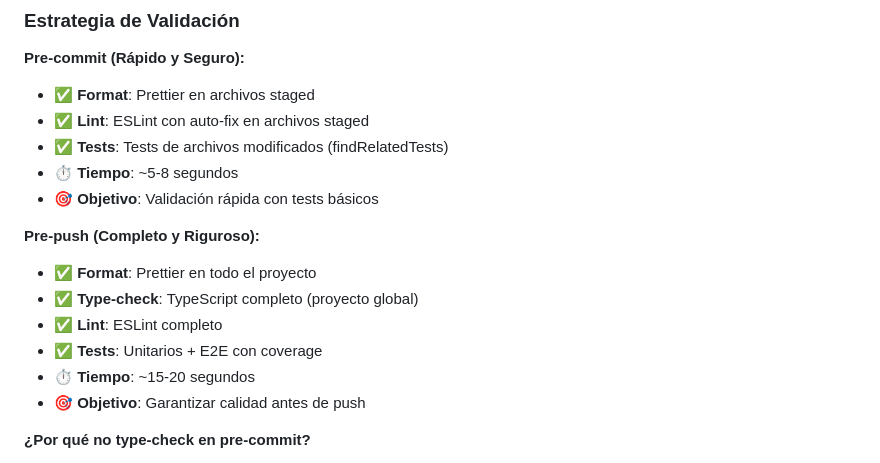
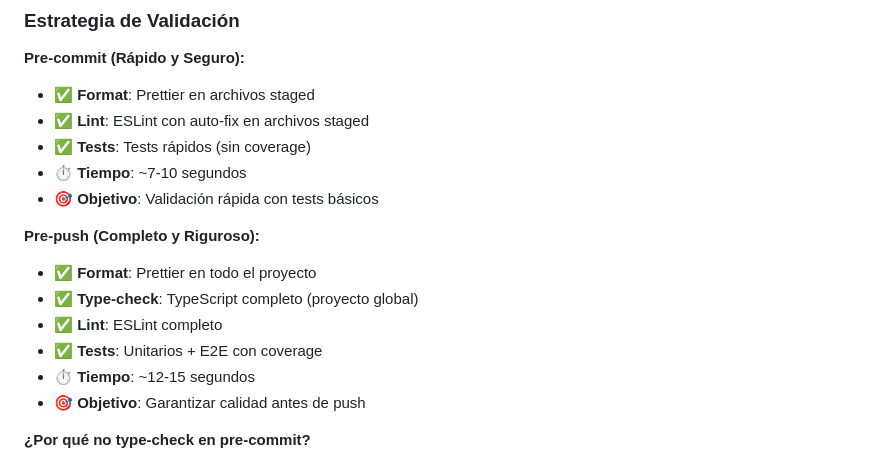
Before and after one commit to gabyballester/km0-back-nest-ts, a Markdown page: docs/SCRIPTS.md, the part around the change. Rendered like a GitHub page.

Commit message:
docs: actualizar documentación con nueva estrategia de hooks

```diff
--- a/docs/SCRIPTS.md
+++ b/docs/SCRIPTS.md
@@ -210,8 +210,8 @@ npm run db:studio:prod # Studio para producción
 
 - ✅ **Format**: Prettier en archivos staged
 - ✅ **Lint**: ESLint con auto-fix en archivos staged
-- ✅ **Tests**: Tests de archivos modificados (findRelatedTests)
-- ⏱️ **Tiempo**: ~5-8 segundos
+- ✅ **Tests**: Tests rápidos (sin coverage)
+- ⏱️ **Tiempo**: ~7-10 segundos
 - 🎯 **Objetivo**: Validación rápida con tests básicos
 
 **Pre-push (Completo y Riguroso):**
@@ -220,7 +220,7 @@ npm run db:studio:prod # Studio para producción
 - ✅ **Type-check**: TypeScript completo (proyecto global)
 - ✅ **Lint**: ESLint completo
 - ✅ **Tests**: Unitarios + E2E con coverage
-- ⏱️ **Tiempo**: ~15-20 segundos
+- ⏱️ **Tiempo**: ~12-15 segundos
 - 🎯 **Objetivo**: Garantizar calidad antes de push
 
 **¿Por qué no type-check en pre-commit?**
```
